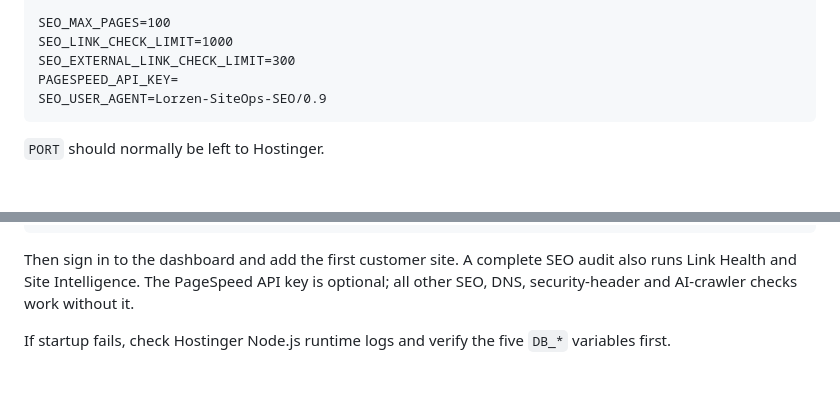
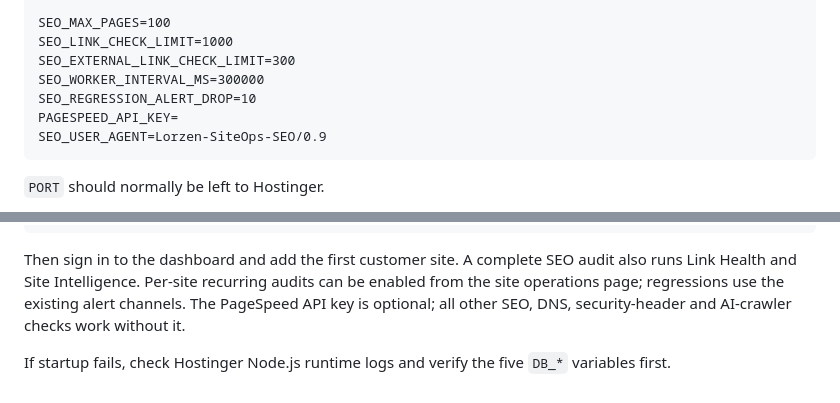
Before and after one commit to derlorzen/siteOps, a Markdown page: docs/INSTALL.md, 2 parts joined by grey strips. GitHub-like rendering; blank space fills up the shorter version.

Commit message:
Document recurring SEO audit configuration

````diff
--- a/docs/INSTALL.md
+++ b/docs/INSTALL.md
@@ -95,6 +95,8 @@ BACKUP_REPO_BRANCH=main
 SEO_MAX_PAGES=100
 SEO_LINK_CHECK_LIMIT=1000
 SEO_EXTERNAL_LINK_CHECK_LIMIT=300
+SEO_WORKER_INTERVAL_MS=300000
+SEO_REGRESSION_ALERT_DROP=10
 PAGESPEED_API_KEY=
 SEO_USER_AGENT=Lorzen-SiteOps-SEO/0.9
 ```
@@ -145,6 +147,6 @@ Expected response includes:
 }
 ```
 
-Then sign in to the dashboard and add the first customer site. A complete SEO audit also runs Link Health and Site Intelligence. The PageSpeed API key is optional; all other SEO, DNS, security-header and AI-crawler checks work without it.
+Then sign in to the dashboard and add the first customer site. A complete SEO audit also runs Link Health and Site Intelligence. Per-site recurring audits can be enabled from the site operations page; regressions use the existing alert channels. The PageSpeed API key is optional; all other SEO, DNS, security-header and AI-crawler checks work without it.
 
 If startup fails, check Hostinger Node.js runtime logs and verify the five `DB_*` variables first.
````
